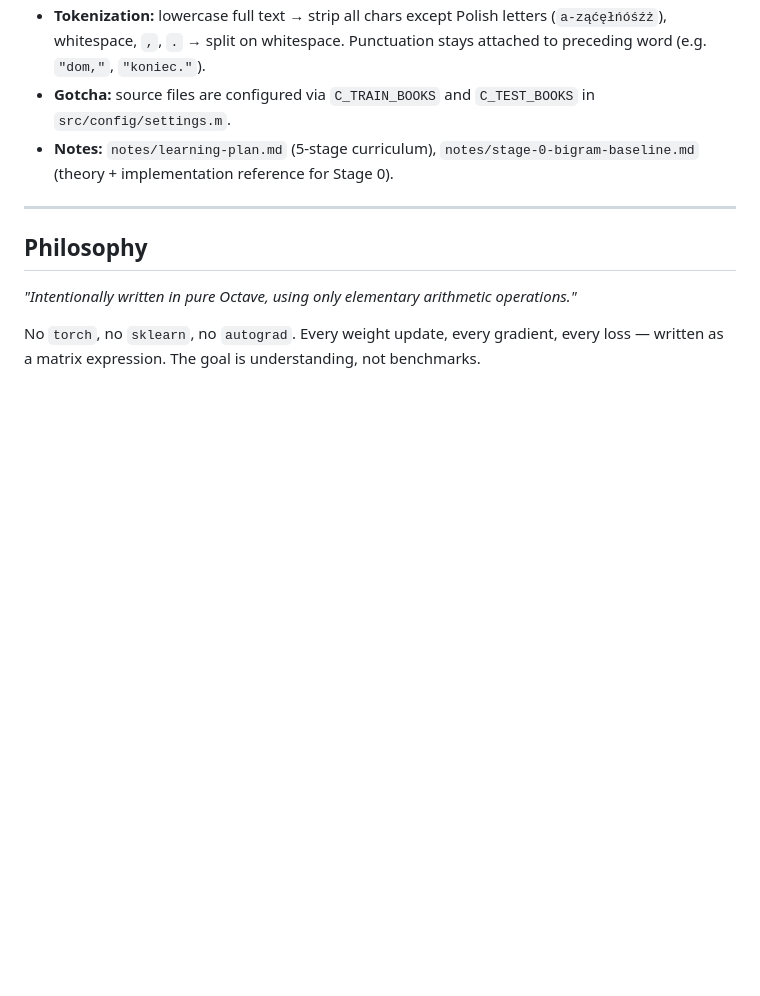
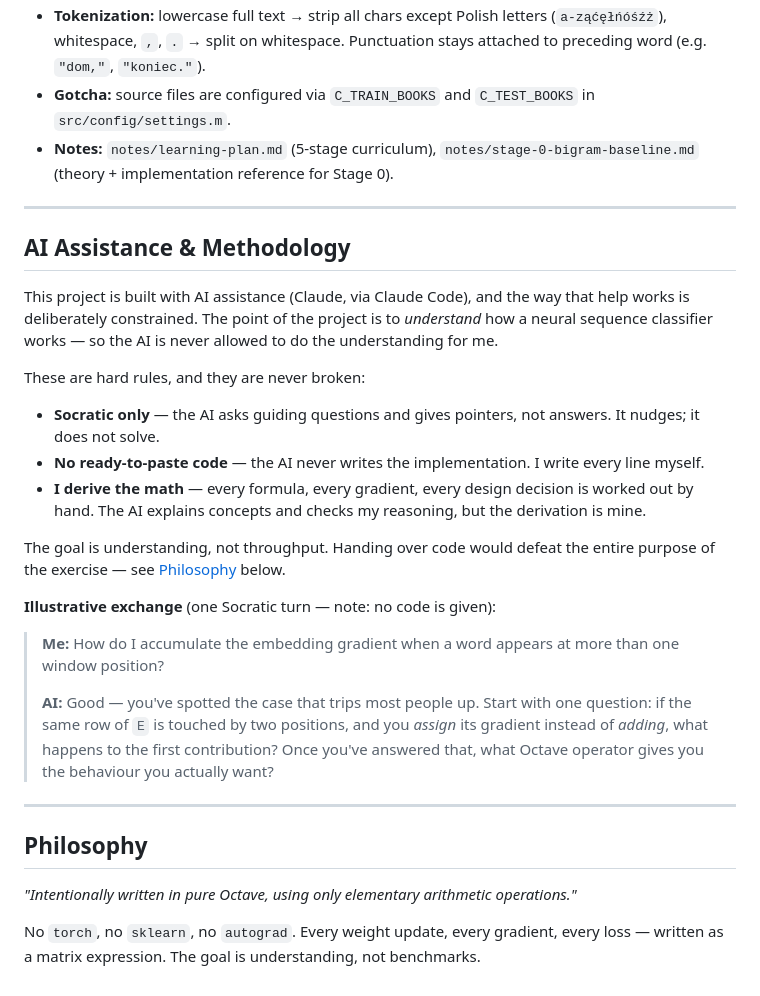
Before and after one commit to tomekceszke/polish-punctuation-restorer, a Markdown page: README.md, the part around the change. Drawn GitHub-style; blank space fills up the shorter version.

Commit message:
docs: disclose AI assistance and methodology in README and paper

```diff
--- a/README.md
+++ b/README.md
@@ -247,6 +247,26 @@ All stages are evaluated on the same held-out test set. Reported metrics:
 
 ---
 
+## AI Assistance & Methodology
+
+This project is built with AI assistance (Claude, via Claude Code), and the way that help works is deliberately constrained. The point of the project is to *understand* how a neural sequence classifier works — so the AI is never allowed to do the understanding for me.
+
+These are hard rules, and they are never broken:
+
+- **Socratic only** — the AI asks guiding questions and gives pointers, not answers. It nudges; it does not solve.
+- **No ready-to-paste code** — the AI never writes the implementation. I write every line myself.
+- **I derive the math** — every formula, every gradient, every design decision is worked out by hand. The AI explains concepts and checks my reasoning, but the derivation is mine.
+
+The goal is understanding, not throughput. Handing over code would defeat the entire purpose of the exercise — see [Philosophy](#philosophy) below.
+
+**Illustrative exchange** (one Socratic turn — note: no code is given):
+
+> **Me:** How do I accumulate the embedding gradient when a word appears at more than one window position?
+>
+> **AI:** Good — you've spotted the case that trips most people up. Start with one question: if the same row of `E` is touched by two positions, and you *assign* its gradient instead of *adding*, what happens to the first contribution? Once you've answered that, what Octave operator gives you the behaviour you actually want?
+
+---
+
 ## Philosophy
 
 *"Intentionally written in pure Octave, using only elementary arithmetic operations."*
```
Also changed, not shown: paper/paper.md (+22 -1 lines).
